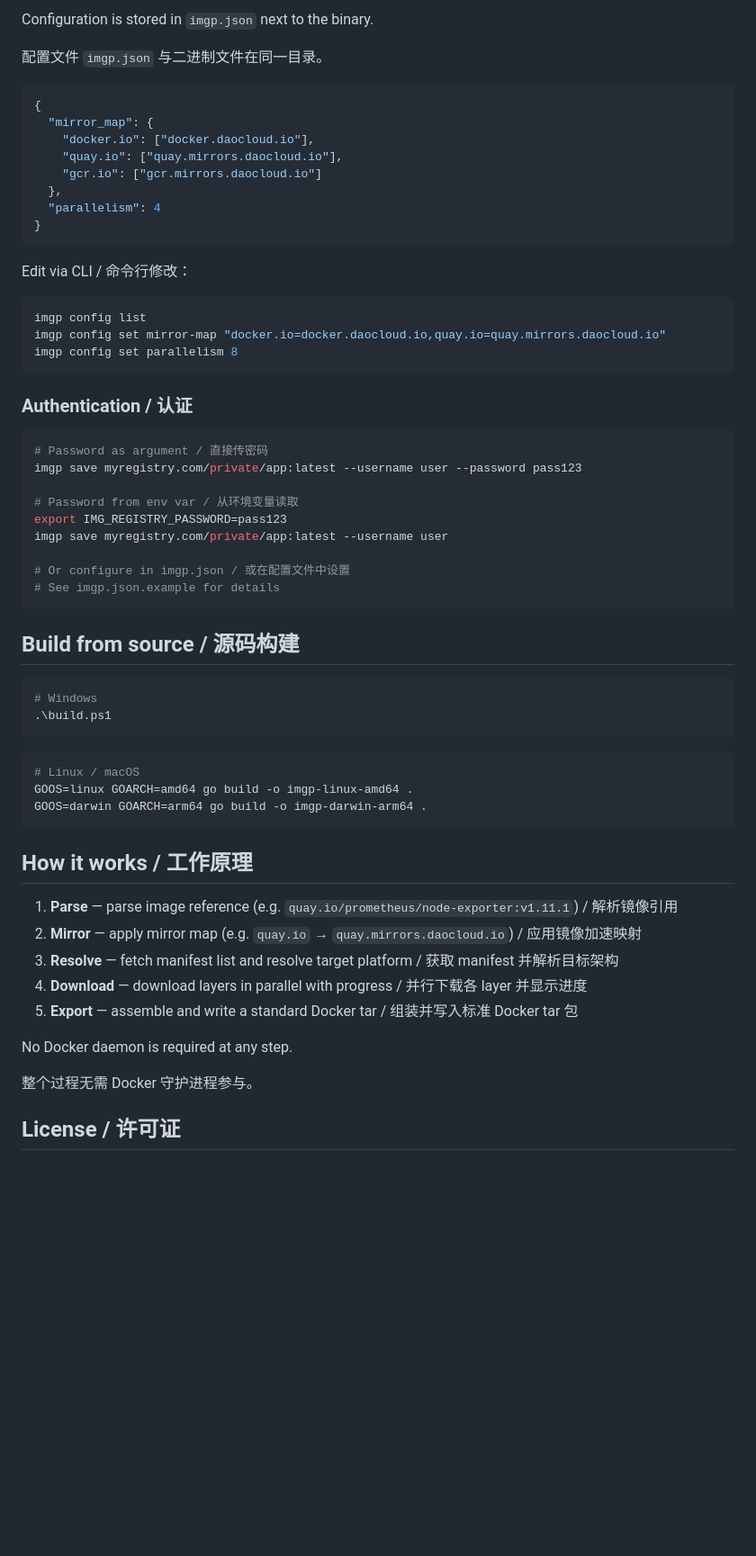
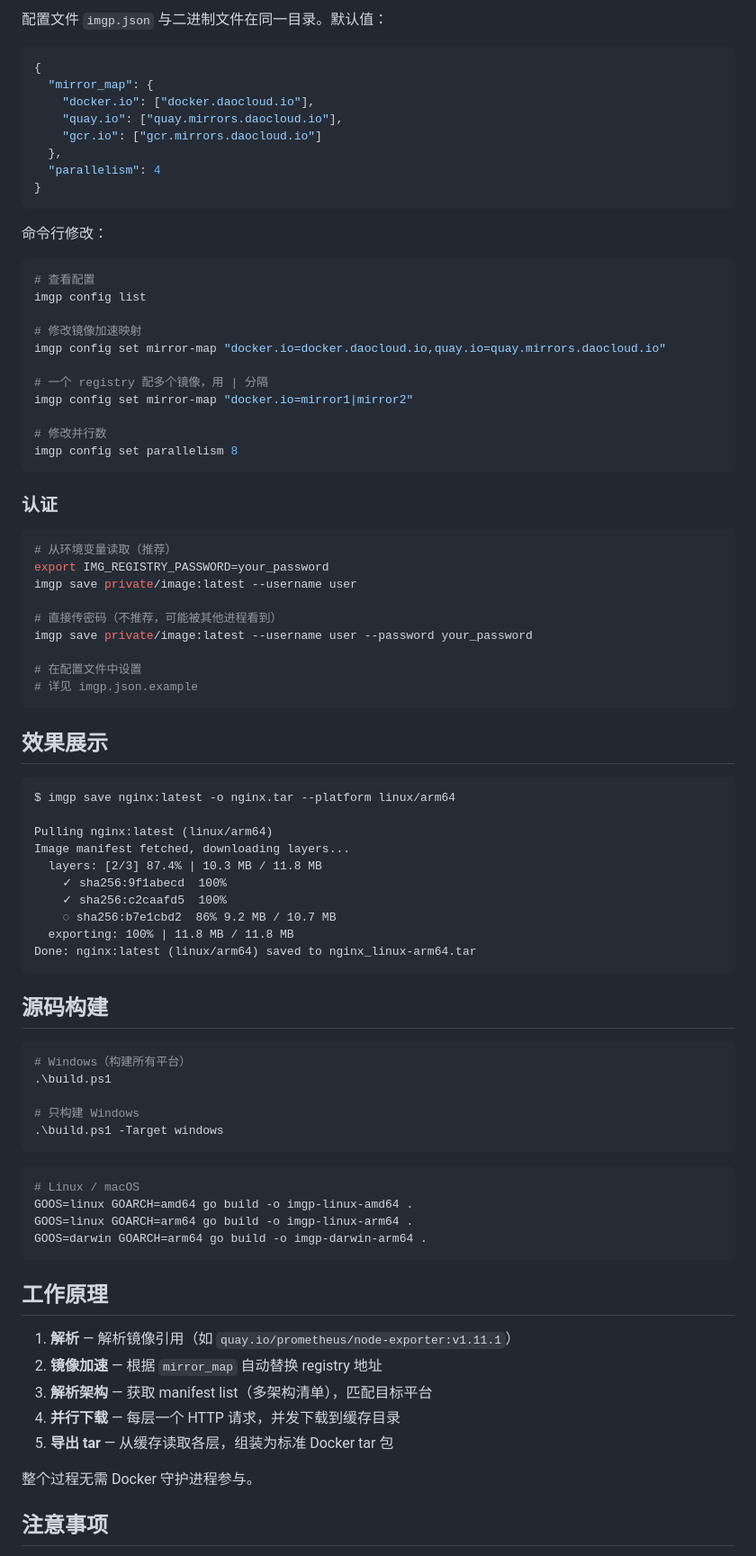
Before and after one commit to AspartameJ/imgp, a Markdown page: README.md, the part around one of its changes. Shown at 90% size. Rendered like a GitHub page; blank space fills up the shorter version.

````diff
--- a/README.md
+++ b/README.md
@@ -67,7 +69,5 @@ imgp save [image] [flags]
 
-Configuration is stored in `imgp.json` next to the binary.
-
-配置文件 `imgp.json` 与二进制文件在同一目录。
+配置文件 `imgp.json` 与二进制文件在同一目录。默认值：
 
 ```json
 {
@@ -80,52 +80,77 @@ Configuration is stored in `imgp.json` next to the binary.
 }
 ```
 
-Edit via CLI / 命令行修改：
+命令行修改：
 
 ```bash
+# 查看配置
 imgp config list
+
+# 修改镜像加速映射
 imgp config set mirror-map "docker.io=docker.daocloud.io,quay.io=quay.mirrors.daocloud.io"
+
+# 一个 registry 配多个镜像，用 | 分隔
+imgp config set mirror-map "docker.io=mirror1|mirror2"
+
+# 修改并行数
 imgp config set parallelism 8
 ```
 
-### Authentication / 认证
+### 认证
 
 ```bash
-# Password as argument / 直接传密码
-imgp save myregistry.com/private/app:latest --username user --password pass123
+# 从环境变量读取（推荐）
+export IMG_REGISTRY_PASSWORD=your_password
+imgp save private/image:latest --username user
 
-# Password from env var / 从环境变量读取
-export IMG_REGISTRY_PASSWORD=pass123
-imgp save myregistry.com/private/app:latest --username user
+# 直接传密码（不推荐，可能被其他进程看到）
+imgp save private/image:latest --username user --password your_password
 
-# Or configure in imgp.json / 或在配置文件中设置
-# See imgp.json.example for details
+# 在配置文件中设置
+# 详见 imgp.json.example
 ```
 
-## Build from source / 源码构建
+## 效果展示
+
+```
+$ imgp save nginx:latest -o nginx.tar --platform linux/arm64
+
+Pulling nginx:latest (linux/arm64)
+Image manifest fetched, downloading layers...
+  layers: [2/3] 87.4% | 10.3 MB / 11.8 MB
+    ✓ sha256:9f1abecd  100%
+    ✓ sha256:c2caafd5  100%
+    ◌ sha256:b7e1cbd2  86% 9.2 MB / 10.7 MB
+  exporting: 100% | 11.8 MB / 11.8 MB
+Done: nginx:latest (linux/arm64) saved to nginx_linux-arm64.tar
+```
+
+## 源码构建
 
 ```powershell
-# Windows
+# Windows（构建所有平台）
 .\build.ps1
+
+# 只构建 Windows
+.\build.ps1 -Target windows
 ```
 
 ```bash
 # Linux / macOS
 GOOS=linux GOARCH=amd64 go build -o imgp-linux-amd64 .
+GOOS=linux GOARCH=arm64 go build -o imgp-linux-arm64 .
 GOOS=darwin GOARCH=arm64 go build -o imgp-darwin-arm64 .
 ```
 
-## How it works / 工作原理
+## 工作原理
 
-1. **Parse** — parse image reference (e.g. `quay.io/prometheus/node-exporter:v1.11.1`) / 解析镜像引用
-2. **Mirror** — apply mirror map (e.g. `quay.io` → `quay.mirrors.daocloud.io`) / 应用镜像加速映射
-3. **Resolve** — fetch manifest list and resolve target platform / 获取 manifest 并解析目标架构
-4. **Download** — download layers in parallel with progress / 并行下载各 layer 并显示进度
-5. **Export** — assemble and write a standard Docker tar / 组装并写入标准 Docker tar 包
-
-No Docker daemon is required at any step.
+1. **解析** — 解析镜像引用（如 `quay.io/prometheus/node-exporter:v1.11.1`）
+2. **镜像加速** — 根据 `mirror_map` 自动替换 registry 地址
+3. **解析架构** — 获取 manifest list（多架构清单），匹配目标平台
+4. **并行下载** — 每层一个 HTTP 请求，并发下载到缓存目录
+5. **导出 tar** — 从缓存读取各层，组装为标准 Docker tar 包
 
 整个过程无需 Docker 守护进程参与。
 
-## License / 许可证
+## 注意事项
 
````
Also changed, not shown: other parts of README.md (+48 -39 lines), README_EN.md (added, +161 -0 lines).
